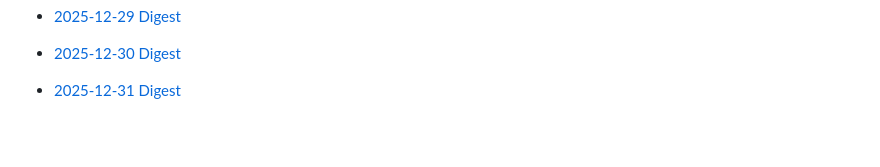
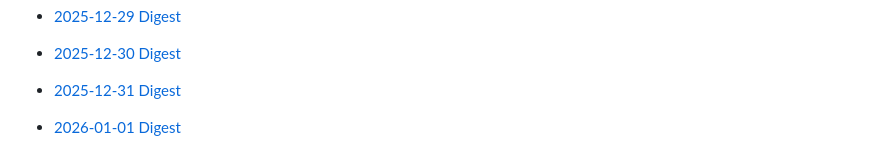
Before and after one commit to Jingyi-Official/workflow-bot, a Markdown page: README.md, the part around the change. Drawn GitHub-style; blank space fills up the shorter version.

Commit message:
chore: update daily digest (2026-01-01)

```diff
--- a/README.md
+++ b/README.md
@@ -302,3 +302,5 @@ Highly suggest to schedule the bot to run daily using GitHub Actions.
 - [2025-12-30 Digest](2025/12/30.md)
 
 - [2025-12-31 Digest](2025/12/31.md)
+
+- [2026-01-01 Digest](2026/01/01.md)
```
Also changed, not shown: 2026/01/01.md (added, +169 -0 lines).
